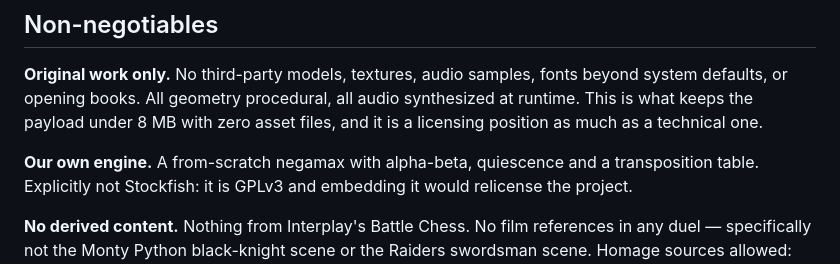
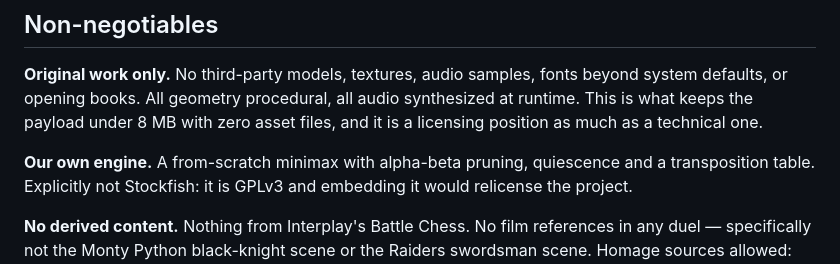
Before and after one commit to jacksonfdam/crestfall, a Markdown page: docs/PROMPT.md, the part around the change. Rendered like a GitHub page.

```diff
--- a/docs/PROMPT.md
+++ b/docs/PROMPT.md
@@ -35,7 +35,7 @@ beyond system defaults, or opening books. All geometry procedural, all audio
 synthesized at runtime. This is what keeps the payload under 8 MB with zero
 asset files, and it is a licensing position as much as a technical one.
 
-**Our own engine.** A from-scratch negamax with alpha-beta, quiescence and a
+**Our own engine.** A from-scratch minimax with alpha-beta pruning, quiescence and a
 transposition table. Explicitly not Stockfish: it is GPLv3 and embedding it would
 relicense the project.
 
```
Also changed, not shown: README.md (+2 -2 lines), docs/ARCHITECTURE.md (+1 -1 lines).
